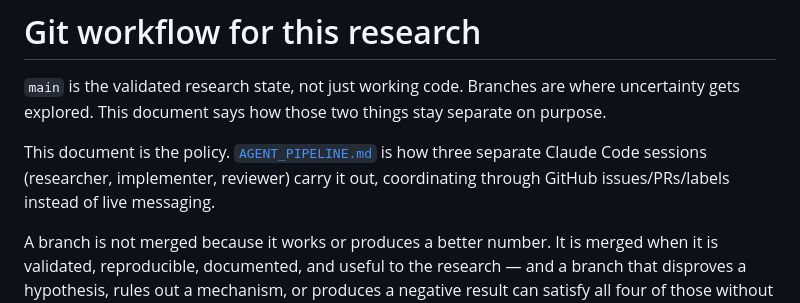
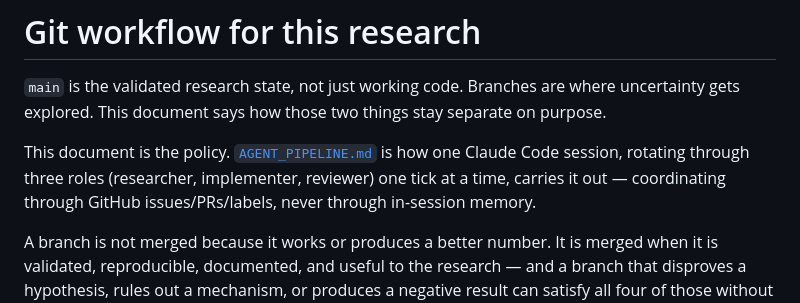
Before and after one commit to shlokkvaishnav/Null-Scaffold-Audit, a Markdown page: research/GIT_WORKFLOW.md, the part around the change. Rendered like a GitHub page.

```diff
--- a/research/GIT_WORKFLOW.md
+++ b/research/GIT_WORKFLOW.md
@@ -2,7 +2,7 @@
 
 `main` is the validated research state, not just working code. Branches are where uncertainty gets explored. This document says how those two things stay separate on purpose.
 
-This document is the policy. [`AGENT_PIPELINE.md`](AGENT_PIPELINE.md) is how three separate Claude Code sessions (researcher, implementer, reviewer) carry it out, coordinating through GitHub issues/PRs/labels instead of live messaging.
+This document is the policy. [`AGENT_PIPELINE.md`](AGENT_PIPELINE.md) is how one Claude Code session, rotating through three roles (researcher, implementer, reviewer) one tick at a time, carries it out — coordinating through GitHub issues/PRs/labels, never through in-session memory.
 
 A branch is not merged because it works or produces a better number. It is merged when it is validated, reproducible, documented, and useful to the research — and a branch that disproves a hypothesis, rules out a mechanism, or produces a negative result can satisfy all four of those without ever changing a line of the implementation. `engine/audit/`'s own verdict enum makes exactly this distinction at the statistical level (`NULL` is a positive finding, not a failure) — this document makes the same distinction at the workflow level.
 
```
Also changed, not shown: research/AGENT_PIPELINE.md (+93 -31 lines).
